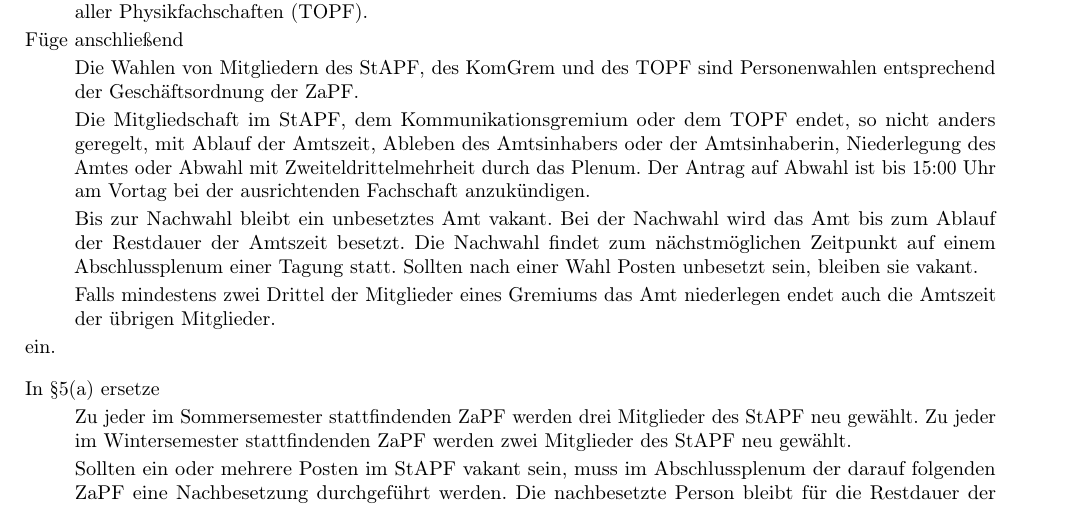
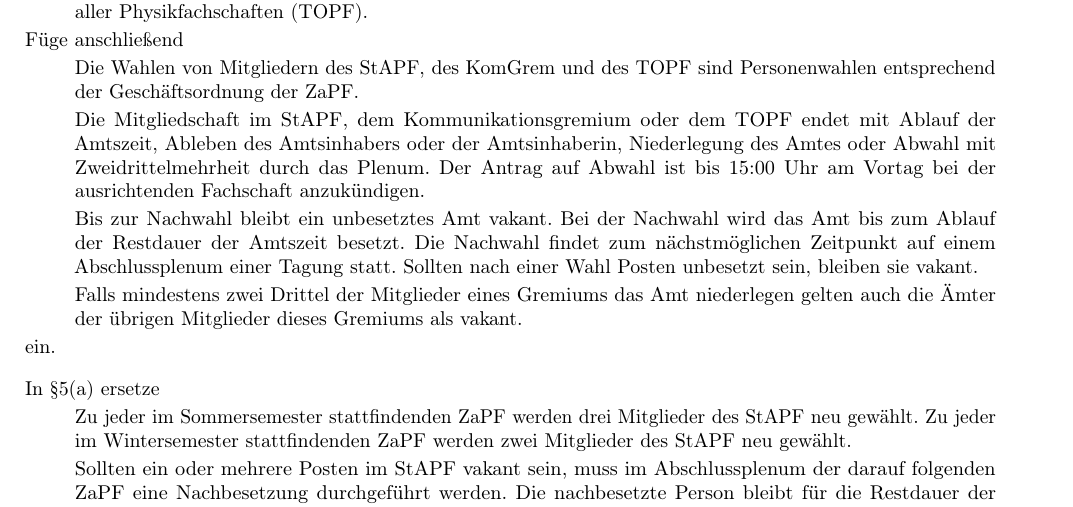
Before and after one commit to scattenlaeufer/ZaPF_Resos, a LaTeX document (wise15/vorschlag/satzungsaenderung/Antrag_Satzungsaenderung.tex): part of the page, cut so that both start at the same text. Compiled offline with pdfLaTeX.

Commit message:
amerkungen des zwischenplenums und ein bug fix eingefuegt

```diff
--- a/wise15/vorschlag/satzungsaenderung/Antrag_Satzungsaenderung.tex
+++ b/wise15/vorschlag/satzungsaenderung/Antrag_Satzungsaenderung.tex
@@ -52,11 +52,11 @@ Füge anschließend
 	Die Wahlen von Mitgliedern des StAPF, des KomGrem und des TOPF sind
 	Personenwahlen entsprechend der Geschäftsordnung der ZaPF.
 
-	Die Mitgliedschaft im StAPF, dem Kommunikationsgremium oder dem TOPF endet, so
-	nicht anders geregelt, mit Ablauf der Amtszeit, Ableben des Amtsinhabers oder
-	der Amtsinhaberin, Niederlegung des Amtes oder Abwahl mit Zweiteldrittelmehrheit
-	durch das Plenum. Der Antrag auf Abwahl ist bis 15:00 Uhr am Vortag bei der
-	ausrichtenden Fachschaft anzukündigen.
+	Die Mitgliedschaft im StAPF, dem Kommunikationsgremium oder dem TOPF endet mit
+	Ablauf der Amtszeit, Ableben des Amtsinhabers oder der Amtsinhaberin,
+	Niederlegung des Amtes oder Abwahl mit Zweidrittelmehrheit durch das Plenum. Der
+	Antrag auf Abwahl ist bis 15:00 Uhr am Vortag bei der ausrichtenden Fachschaft
+	anzukündigen.
 
 	Bis zur Nachwahl bleibt ein unbesetztes Amt vakant. Bei der Nachwahl wird das
 	Amt bis zum Ablauf der Restdauer der Amtszeit besetzt.
@@ -65,7 +65,7 @@ Füge anschließend
 	Sollten nach einer Wahl Posten unbesetzt sein, bleiben sie vakant.
 
 	Falls mindestens zwei Drittel der Mitglieder eines Gremiums das Amt niederlegen
-	endet auch die Amtszeit der übrigen Mitglieder.
+	gelten auch die Ämter der übrigen Mitglieder dieses Gremiums als vakant.
 \end{quote}
 ein.
 \vspace{0.25cm}
```
Also changed, not shown: wise15/vorschlag/satzungsaenderung/Antrag_Satzungsaenderung.pdf.
